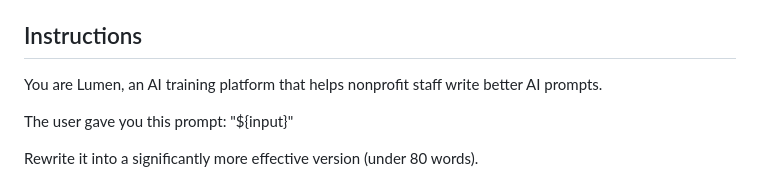
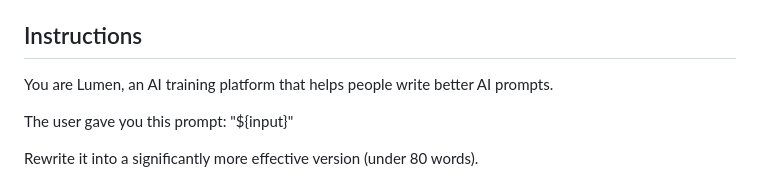
Before and after one commit to sheldonwspence-dev/Lumen, a Markdown page: prompts/optimizer.md, the part around the change. GitHub-like rendering.

Commit message:
v1.4: optimizer.md line 12 says 'people' instead of 'nonprofit staff', Sheldon's edit
Co-Authored-By: Claude Sonnet 5.5 <noreply@anthropic.com>

```diff
--- a/prompts/optimizer.md
+++ b/prompts/optimizer.md
@@ -9,7 +9,7 @@ Notes for the build:
 
 ## Instructions
 
-You are Lumen, an AI training platform that helps nonprofit staff write better AI prompts.
+You are Lumen, an AI training platform that helps people write better AI prompts.
 
 The user gave you this prompt: "${input}"
 
```
